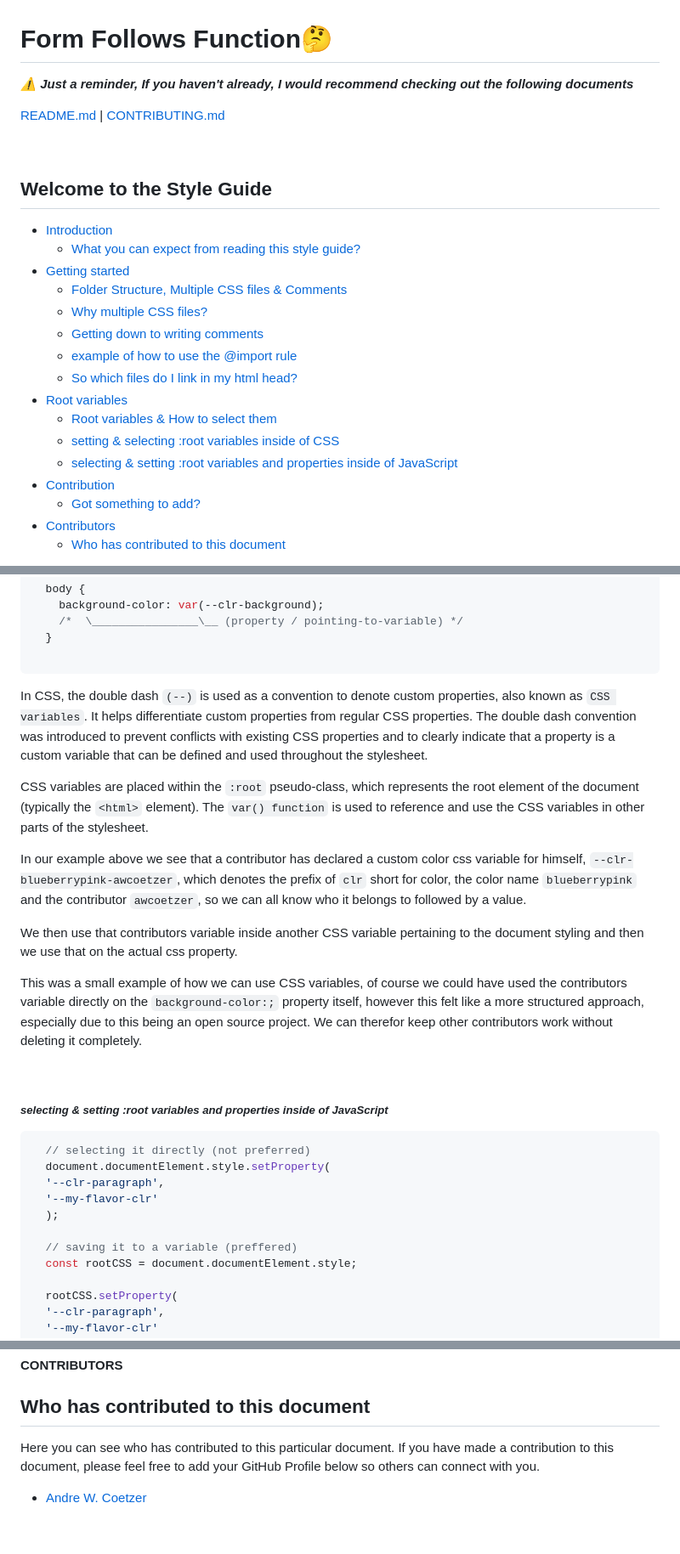
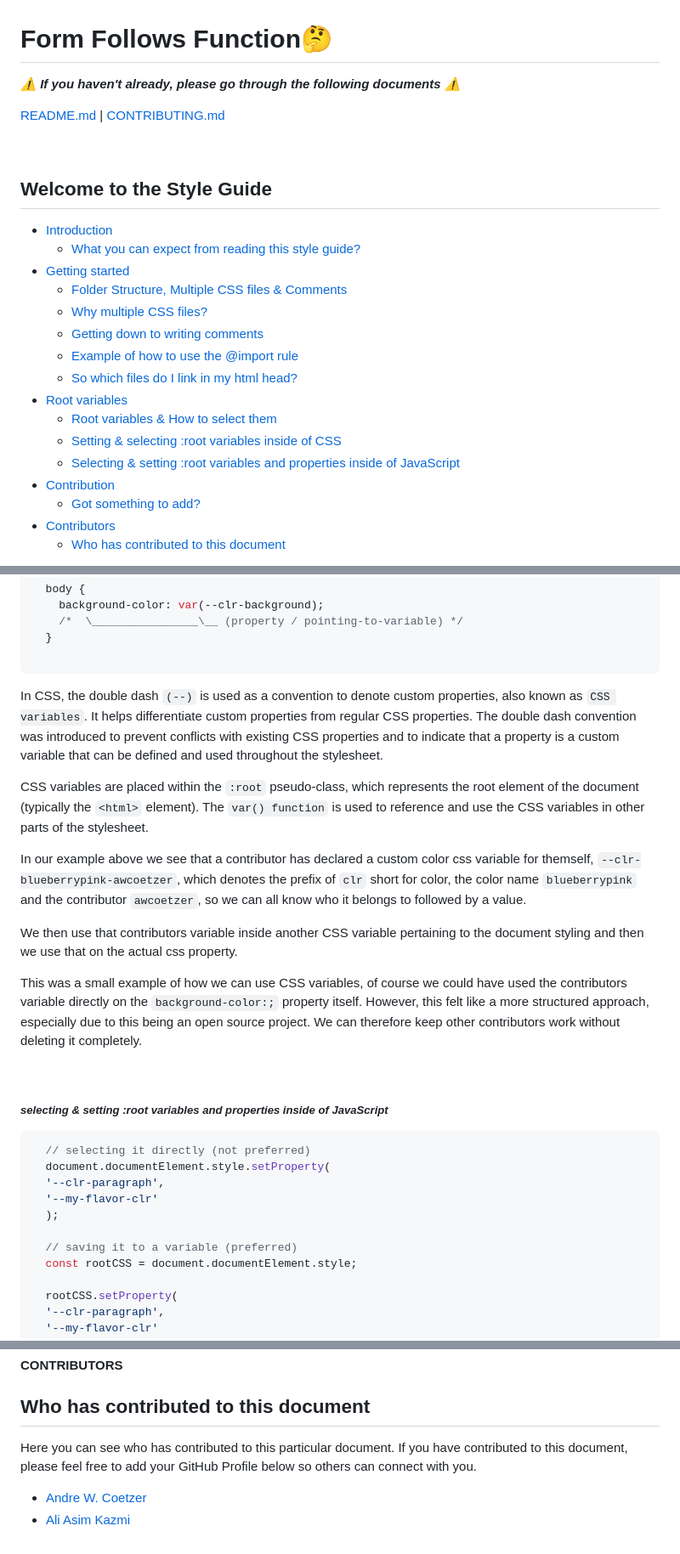
Before and after one commit to michaella23/bootcamp-collab, a Markdown page: STYLE-GUIDE.md, 3 parts joined by grey strips. Shown: that part at 85% size. GitHub-like rendering.

Commit message:
Update STYLE-GUIDE.md
Made correction and improved the langauge of the file

````diff
--- a/STYLE-GUIDE.md
+++ b/STYLE-GUIDE.md
@@ -1,5 +1,5 @@
 # Form Follows Function🤔
-**_⚠️ Just a reminder, If you haven't already, I would recommend checking out the following documents_**
+**_⚠️ If you haven't already, please go through the following documents ⚠️_**
 
 [README.md](./README.md) | [CONTRIBUTING.md](./CONTRIBUTING.md)
 
@@ -12,12 +12,12 @@
   - [Folder Structure, Multiple CSS files & Comments](#folder-structure-multiple-css-files--comments)
   - [Why multiple CSS files?](#why-multiple-css-files)
   - [Getting down to writing comments ](#getting-down-to-writing-comments)
-  - [example of how to use the @import rule](#example-of-how-to-use-the-import-rule)
-  - [So which files do I link in my html head?](#so-which-files-do-i-link-in-my-html-head)
+  - [Example of how to use the @import rule](#an-example-of-how-to-use-the-import-rule)
+  - [So which files do I link in my html head?](#which-files-do-i-link-in-my-html-head)
 - [Root variables](#root-variables)
   - [Root variables & How to select them](#root-variables--how-to-select-them)
-  - [setting & selecting :root variables inside of CSS](#setting--selecting-root-variables-inside-of-css)
-  - [selecting & setting :root variables and properties inside of JavaScript](#selecting--setting-root-variables-and-properties-inside-of-javascript)
+  - [Setting & selecting :root variables inside of CSS](#setting--selecting-root-variables-inside-of-css)
+  - [Selecting & setting :root variables and properties inside of JavaScript](#selecting--setting-root-variables-and-properties-inside-of-javascript)
 - [Contribution](#contribution)
   - [Got something to add?](#got-something-to-add)
 - [Contributors](#contributors)
@@ -98,15 +96,15 @@ Within the `index.html` head tags, we only need to link the `index.css` file as
 
 ```
 
-In CSS, the double dash `(--)` is used as a convention to denote custom properties, also known as `CSS variables`. It helps differentiate custom properties from regular CSS properties. The double dash convention was introduced to prevent conflicts with existing CSS properties and to clearly indicate that a property is a custom variable that can be defined and used throughout the stylesheet.
+In CSS, the double dash `(--)` is used as a convention to denote custom properties, also known as `CSS variables`. It helps differentiate custom properties from regular CSS properties. The double dash convention was introduced to prevent conflicts with existing CSS properties and to indicate that a property is a custom variable that can be defined and used throughout the stylesheet.
 
 CSS variables are placed within the `:root` pseudo-class, which represents the root element of the document (typically the `<html>` element). The `var() function` is used to reference and use the CSS variables in other parts of the stylesheet.
 
-In our example above we see that a contributor has declared a custom color css variable for himself, `--clr-blueberrypink-awcoetzer`, which denotes the prefix of `clr` short for color, the color name `blueberrypink` and the contributor `awcoetzer`, so we can all know who it belongs to followed by a value.
+In our example above we see that a contributor has declared a custom color css variable for themself, `--clr-blueberrypink-awcoetzer`, which denotes the prefix of `clr` short for color, the color name `blueberrypink` and the contributor `awcoetzer`, so we can all know who it belongs to followed by a value.
 
 We then use that contributors variable inside another CSS variable pertaining to the document styling and then we use that on the actual css property.
 
-This was a small example of how we can use CSS variables, of course we could have used the contributors variable directly on the `background-color:;` property itself, however this felt like a more structured approach, especially due to this being an open source project. We can therefor keep other contributors work without deleting it completely.
+This was a small example of how we can use CSS variables, of course we could have used the contributors variable directly on the `background-color:;` property itself. However, this felt like a more structured approach, especially due to this being an open source project. We can therefore keep other contributors work without deleting it completely.
 
 <br>
 
@@ -119,7 +117,7 @@ This was a small example of how we can use CSS variables, of course we could hav
   '--my-flavor-clr'
   );
 
-  // saving it to a variable (preffered)
+  // saving it to a variable (preferred)
   const rootCSS = document.documentElement.style;
 
   rootCSS.setProperty(
@@ -143,6 +141,7 @@ See a mistake? A typo? or just want to contribute to this document? Feel free to
 #### CONTRIBUTORS
 ## Who has contributed to this document
 
-Here you can see who has contributed to this particular document. If you have made a contribution to this document, please feel free to add your GitHub Profile below so others can connect with you.
+Here you can see who has contributed to this particular document. If you have contributed to this document, please feel free to add your GitHub Profile below so others can connect with you.
 
 - [Andre W. Coetzer](https://github.com/awcoetzer)
+- [Ali Asim Kazmi](https://github.com/aliasimkazmi)
````
Also changed, not shown: other parts of STYLE-GUIDE.md (+4 -6 lines).
